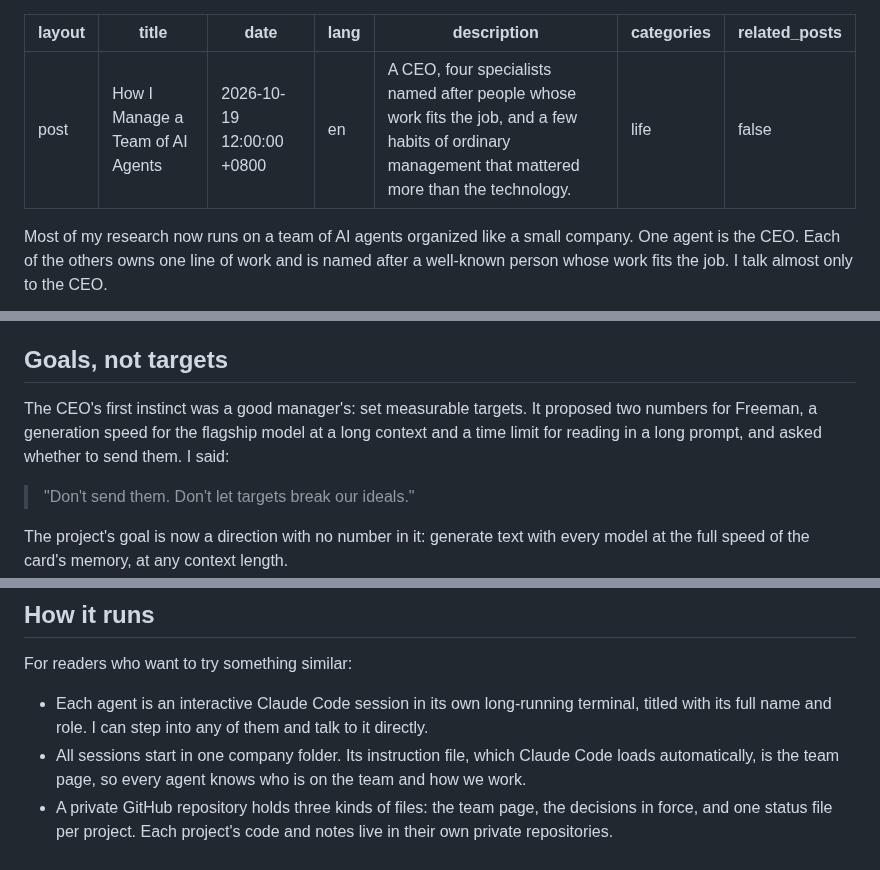
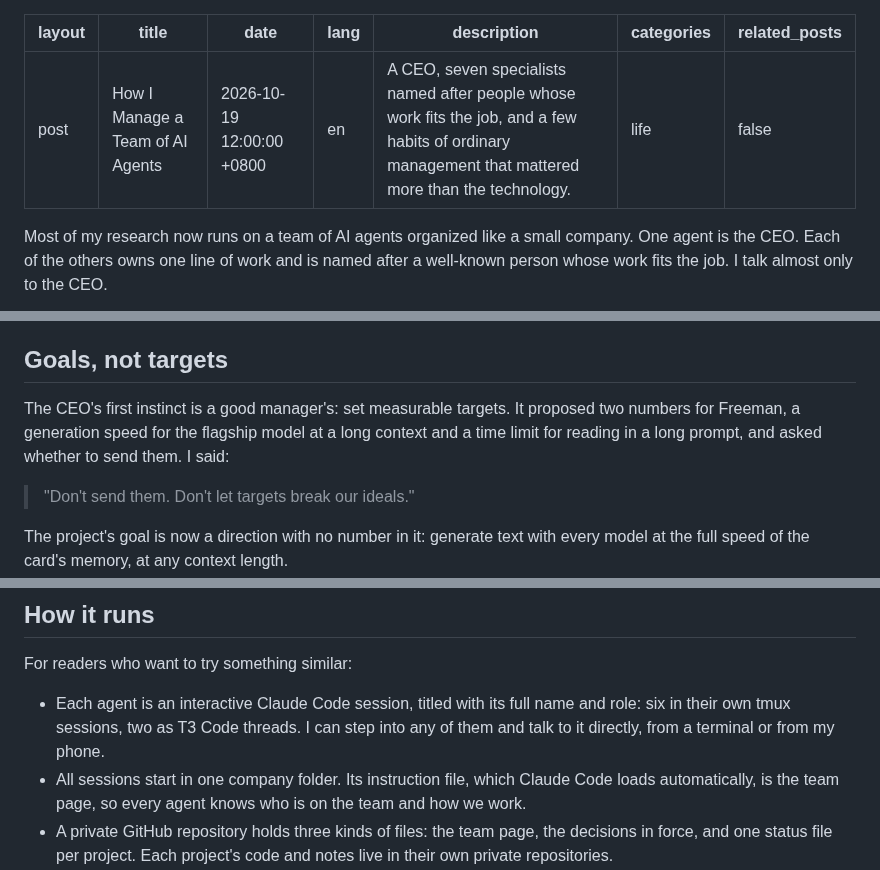
Before and after one commit to zedong-peng/zedong-peng.github.io, a Markdown page: _posts/2026-10-19-managing-a-team-of-ai-agents.md, 3 parts joined by grey strips. GitHub-like rendering.

```diff
--- a/_posts/2026-10-19-managing-a-team-of-ai-agents.md
+++ b/_posts/2026-10-19-managing-a-team-of-ai-agents.md
@@ -3,7 +3,7 @@ layout: post
 title: "How I Manage a Team of AI Agents"
 date: 2026-10-19 12:00:00 +0800
 lang: en
-description: "A CEO, four specialists named after people whose work fits the job, and a few habits of ordinary management that mattered more than the technology."
+description: "A CEO, seven specialists named after people whose work fits the job, and a few habits of ordinary management that mattered more than the technology."
 categories: life
 related_posts: false
 ---
@@ -103,7 +117,7 @@ It has a persona, a goal without a number, hard limits where money or exposure i
 
 ## Goals, not targets
 
-The CEO's first instinct was a good manager's: set measurable targets. It proposed two numbers for Freeman, a generation speed for the flagship model at a long context and a time limit for reading in a long prompt, and asked whether to send them. I said:
+The CEO's first instinct is a good manager's: set measurable targets. It proposed two numbers for Freeman, a generation speed for the flagship model at a long context and a time limit for reading in a long prompt, and asked whether to send them. I said:
 
 > "Don't send them. Don't let targets break our ideals."
 
@@ -157,7 +185,7 @@ I also bring judgment the agents don't have yet, usually in a single line. "Two
 
 For readers who want to try something similar:
 
-- Each agent is an interactive Claude Code session in its own long-running terminal, titled with its full name and role. I can step into any of them and talk to it directly.
+- Each agent is an interactive Claude Code session, titled with its full name and role: six in their own tmux sessions, two as T3 Code threads. I can step into any of them and talk to it directly, from a terminal or from my phone.
 - All sessions start in one company folder. Its instruction file, which Claude Code loads automatically, is the team page, so every agent knows who is on the team and how we work.
 - A private GitHub repository holds three kinds of files: the team page, the decisions in force, and one status file per project. Each project's code and notes live in their own private repositories.
 - llmwiki is the company's literature library: the papers, blog posts and code by others that an agent has read, each with its citation and a reading note. Every agent can read it, and an agent that reads something new in depth files it there. [Its own post](/blog/2026/llmwiki/) explains how it works.
```
Also changed, not shown: other parts of _posts/2026-10-19-managing-a-team-of-ai-agents.md (+68 -40 lines).
